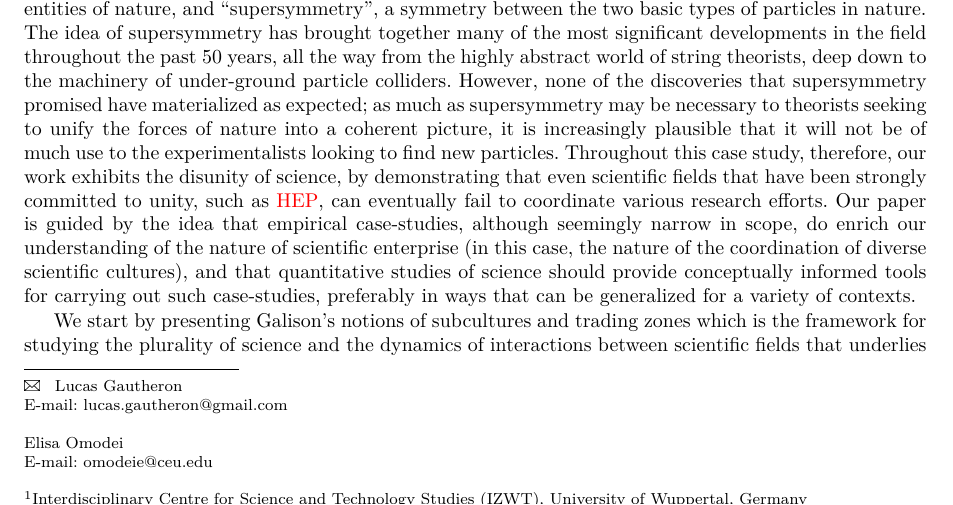
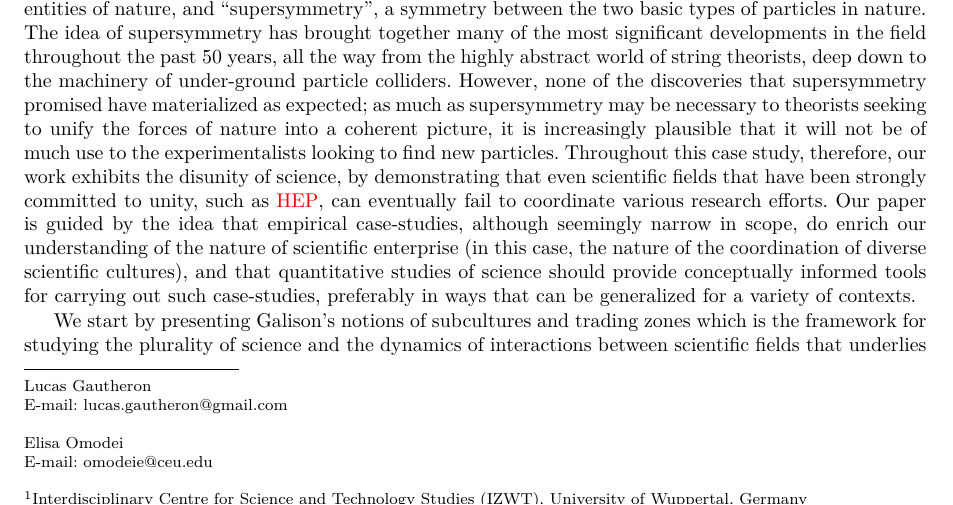
Before and after one commit to lucasgautheron/supersymmetry_trading_zone_paper, a LaTeX paper (main.tex): part of page 1 of 34, cut so that both start at the same text. Compiled offline with XeLaTeX.

Commit message:
Updates from Overleaf

```diff
--- a/main.tex
+++ b/main.tex
@@ -63,7 +63,7 @@
 \journalname{TBD}
 
 
-\usepackage[misc]{ifsym}
+% \usepackage[misc]{ifsym}
 \newcommand*{\affaddr}[1]{#1}
 \newcommand*{\affmark}[1][*]{\textsuperscript{#1}}
 
@@ -71,7 +71,7 @@
     Elisa Omodei \protect\affmark[3]}
 
 \institute{
- \Letter $\;\;$  Lucas Gautheron \\   \email{lucas.gautheron@gmail.com}\\\\
+ Lucas Gautheron \\   \email{lucas.gautheron@gmail.com}\\\\
  Elisa Omodei \\   \email{omodeie@ceu.edu}\\\\
  \affaddr{\affmark[1]Interdisciplinary Centre for Science and Technology Studies (IZWT), University of Wuppertal, Germany}\\
  \affaddr{\affmark[2]Université Paris-Cité, Paris, France}\\
```
